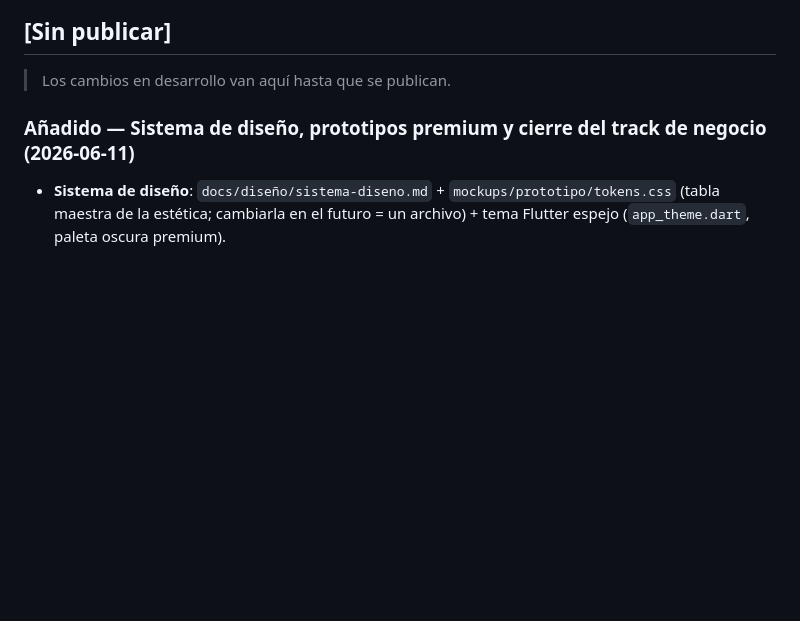
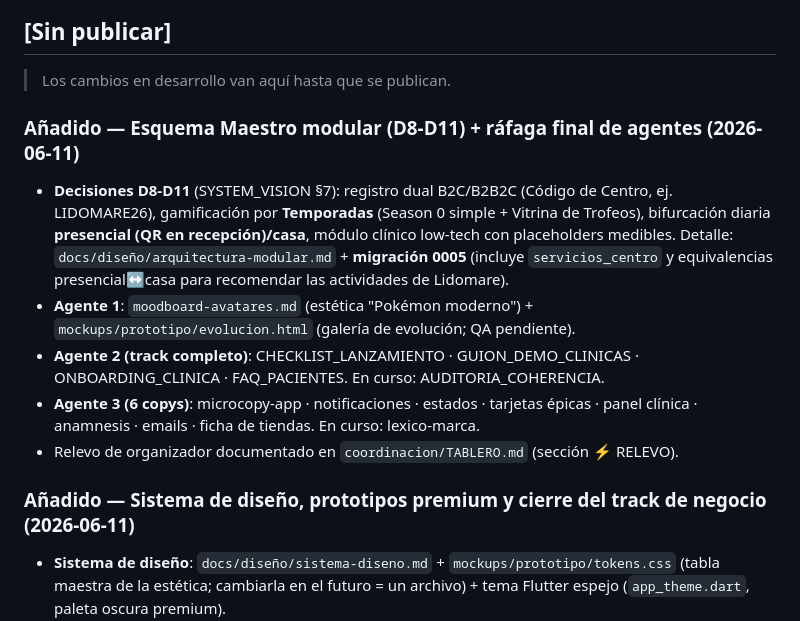
Before and after one commit to javivilamarcos17/Human-Potential, a Markdown page: docs/CHANGELOG.md, the part around the change. Drawn GitHub-style; blank space fills up the shorter version.

Commit message:
docs: relevo organizado (indice + changelog consolidado)
Co-Authored-By: Claude Opus 4.8 <noreply@anthropic.com>

```diff
--- a/docs/CHANGELOG.md
+++ b/docs/CHANGELOG.md
@@ -9,6 +9,13 @@
 ## [Sin publicar]
 
 > Los cambios en desarrollo van aquí hasta que se publican.
+
+### Añadido — Esquema Maestro modular (D8-D11) + ráfaga final de agentes (2026-06-11)
+- **Decisiones D8-D11** (SYSTEM_VISION §7): registro dual B2C/B2B2C (Código de Centro, ej. LIDOMARE26), gamificación por **Temporadas** (Season 0 simple + Vitrina de Trofeos), bifurcación diaria **presencial (QR en recepción)/casa**, módulo clínico low-tech con placeholders medibles. Detalle: `docs/diseño/arquitectura-modular.md` + **migración 0005** (incluye `servicios_centro` y equivalencias presencial↔casa para recomendar las actividades de Lidomare).
+- **Agente 1**: `moodboard-avatares.md` (estética "Pokémon moderno") + `mockups/prototipo/evolucion.html` (galería de evolución; QA pendiente).
+- **Agente 2 (track completo)**: CHECKLIST_LANZAMIENTO · GUION_DEMO_CLINICAS · ONBOARDING_CLINICA · FAQ_PACIENTES. En curso: AUDITORIA_COHERENCIA.
+- **Agente 3 (6 copys)**: microcopy-app · notificaciones · estados · tarjetas épicas · panel clínica · anamnesis · emails · ficha de tiendas. En curso: lexico-marca.
+- Relevo de organizador documentado en `coordinacion/TABLERO.md` (sección ⚡ RELEVO).
 
 ### Añadido — Sistema de diseño, prototipos premium y cierre del track de negocio (2026-06-11)
 - **Sistema de diseño**: `docs/diseño/sistema-diseno.md` + `mockups/prototipo/tokens.css` (tabla maestra de la estética; cambiarla en el futuro = un archivo) + tema Flutter espejo (`app_theme.dart`, paleta oscura premium).
```
Also changed, not shown: docs/README.md (+1 -0 lines).
